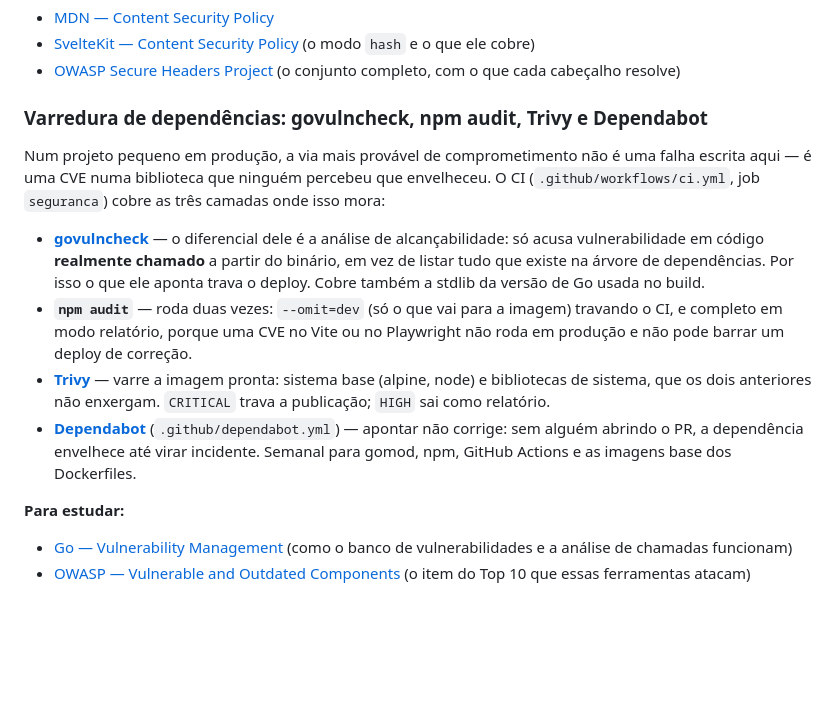
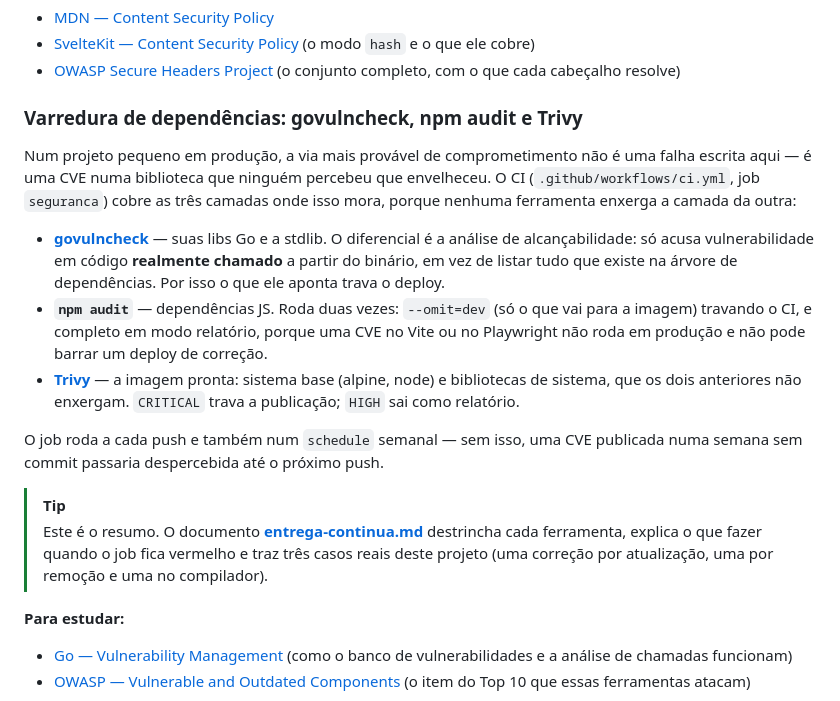
Before and after one commit to caetasousa/agendaGo, a Markdown page: docs/tecnologias.md, the part around the change. GitHub-like rendering; blank space fills up the shorter version.

```diff
--- a/docs/tecnologias.md
+++ b/docs/tecnologias.md
@@ -262,14 +262,18 @@ No Caddy ficam os cabeçalhos que não dependem do build: HSTS, `X-Content-Type-
 - [SvelteKit — Content Security Policy](https://svelte.dev/docs/kit/configuration#csp) (o modo `hash` e o que ele cobre)
 - [OWASP Secure Headers Project](https://owasp.org/www-project-secure-headers/) (o conjunto completo, com o que cada cabeçalho resolve)
 
-### Varredura de dependências: govulncheck, npm audit, Trivy e Dependabot
+### Varredura de dependências: govulncheck, npm audit e Trivy
 
-Num projeto pequeno em produção, a via mais provável de comprometimento não é uma falha escrita aqui — é uma CVE numa biblioteca que ninguém percebeu que envelheceu. O CI (`.github/workflows/ci.yml`, job `seguranca`) cobre as três camadas onde isso mora:
+Num projeto pequeno em produção, a via mais provável de comprometimento não é uma falha escrita aqui — é uma CVE numa biblioteca que ninguém percebeu que envelheceu. O CI (`.github/workflows/ci.yml`, job `seguranca`) cobre as três camadas onde isso mora, porque nenhuma ferramenta enxerga a camada da outra:
 
-- **[govulncheck](https://go.dev/blog/govulncheck)** — o diferencial dele é a análise de alcançabilidade: só acusa vulnerabilidade em código **realmente chamado** a partir do binário, em vez de listar tudo que existe na árvore de dependências. Por isso o que ele aponta trava o deploy. Cobre também a stdlib da versão de Go usada no build.
-- **`npm audit`** — roda duas vezes: `--omit=dev` (só o que vai para a imagem) travando o CI, e completo em modo relatório, porque uma CVE no Vite ou no Playwright não roda em produção e não pode barrar um deploy de correção.
-- **[Trivy](https://trivy.dev/)** — varre a imagem pronta: sistema base (alpine, node) e bibliotecas de sistema, que os dois anteriores não enxergam. `CRITICAL` trava a publicação; `HIGH` sai como relatório.
-- **[Dependabot](https://docs.github.com/en/code-security/dependabot)** (`.github/dependabot.yml`) — apontar não corrige: sem alguém abrindo o PR, a dependência envelhece até virar incidente. Semanal para gomod, npm, GitHub Actions e as imagens base dos Dockerfiles.
+- **[govulncheck](https://go.dev/blog/govulncheck)** — suas libs Go e a stdlib. O diferencial é a análise de alcançabilidade: só acusa vulnerabilidade em código **realmente chamado** a partir do binário, em vez de listar tudo que existe na árvore de dependências. Por isso o que ele aponta trava o deploy.
+- **`npm audit`** — dependências JS. Roda duas vezes: `--omit=dev` (só o que vai para a imagem) travando o CI, e completo em modo relatório, porque uma CVE no Vite ou no Playwright não roda em produção e não pode barrar um deploy de correção.
+- **[Trivy](https://trivy.dev/)** — a imagem pronta: sistema base (alpine, node) e bibliotecas de sistema, que os dois anteriores não enxergam. `CRITICAL` trava a publicação; `HIGH` sai como relatório.
+
+O job roda a cada push e também num `schedule` semanal — sem isso, uma CVE publicada numa semana sem commit passaria despercebida até o próximo push.
+
+> [!TIP]
+> Este é o resumo. O documento **[entrega-continua.md](entrega-continua.md)** destrincha cada ferramenta, explica o que fazer quando o job fica vermelho e traz três casos reais deste projeto (uma correção por atualização, uma por remoção e uma no compilador).
 
 **Para estudar:**
 - [Go — Vulnerability Management](https://go.dev/doc/security/vuln/) (como o banco de vulnerabilidades e a análise de chamadas funcionam)
```
Also changed, not shown: README.md (+2 -1 lines), docs/entrega-continua.md (added, +349 -0 lines).
